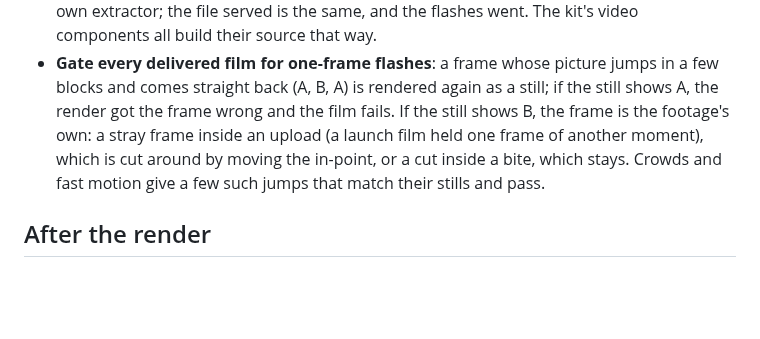
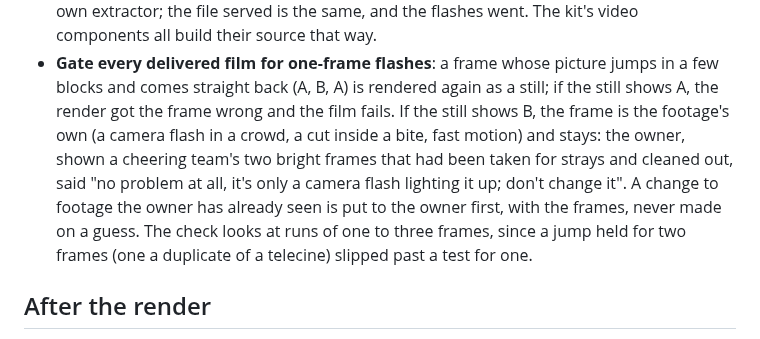
Before and after one commit to daviesluo/video-editing-skill, a Markdown page: references/11-render.md, the part around the change. GitHub-like rendering; blank space fills up the shorter version.

Commit message:
Render: a jump the footage itself holds (a camera flash) stays; footage the owner has seen is changed only on asking

```diff
--- a/references/11-render.md
+++ b/references/11-render.md
@@ -319,10 +319,14 @@ fix on: only the fix's own span may differ.
   picture jumps in a few blocks and comes straight back (A, B, A) is
   rendered again as a still; if the still shows A, the render got the
   frame wrong and the film fails. If the still shows B, the frame is the
-  footage's own: a stray frame inside an upload (a launch film held one
-  frame of another moment), which is cut around by moving the in-point,
-  or a cut inside a bite, which stays. Crowds and fast motion give a few
-  such jumps that match their stills and pass.
+  footage's own (a camera flash in a crowd, a cut inside a bite, fast
+  motion) and stays: the owner, shown a cheering team's two bright frames
+  that had been taken for strays and cleaned out, said "no problem at all,
+  it's only a camera flash lighting it up; don't change it". A change to
+  footage the owner has already seen is put to the owner first, with the
+  frames, never made on a guess. The check looks at runs of one to three
+  frames, since a jump held for two frames (one a duplicate of a
+  telecine) slipped past a test for one.
 
 ## After the render
 
```
